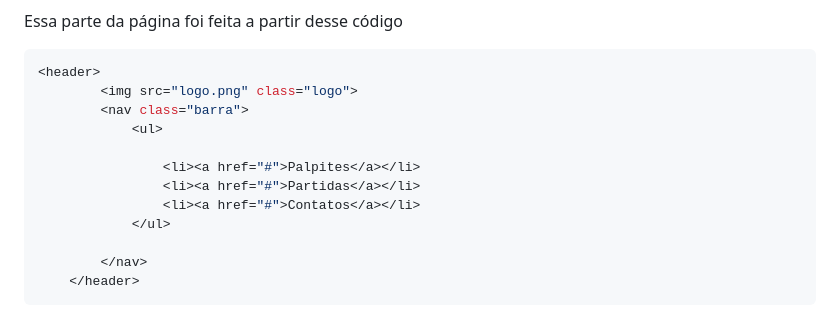
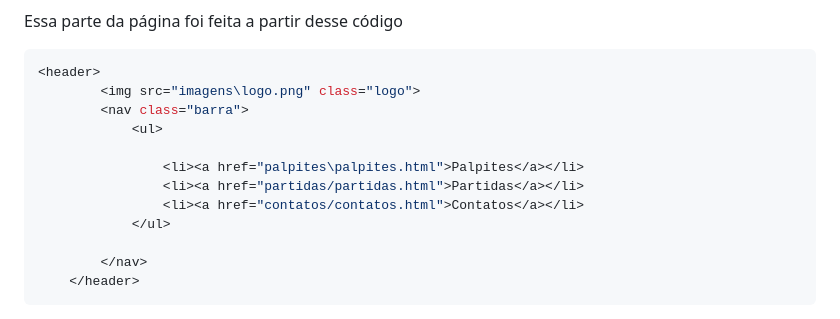
Before and after one commit to FabricioNicolini/Pichu, a Markdown page: README.md, the part around the change printed below. Rendered like a GitHub page.

````diff
--- a/README.md
+++ b/README.md
@@ -6,13 +7,13 @@ Essa parte da página foi feita a partir desse código
 
 ```css
 <header>
-        <img src="logo.png" class="logo">
+        <img src="imagens\logo.png" class="logo">
         <nav class="barra">
             <ul>
 
-                <li><a href="#">Palpites</a></li>
-                <li><a href="#">Partidas</a></li>
-                <li><a href="#">Contatos</a></li>
+                <li><a href="palpites\palpites.html">Palpites</a></li>
+                <li><a href="partidas/partidas.html">Partidas</a></li>
+                <li><a href="contatos/contatos.html">Contatos</a></li>
             </ul>
 
         </nav>
````
Also changed, not shown: other parts of README.md (+2 -1 lines).
